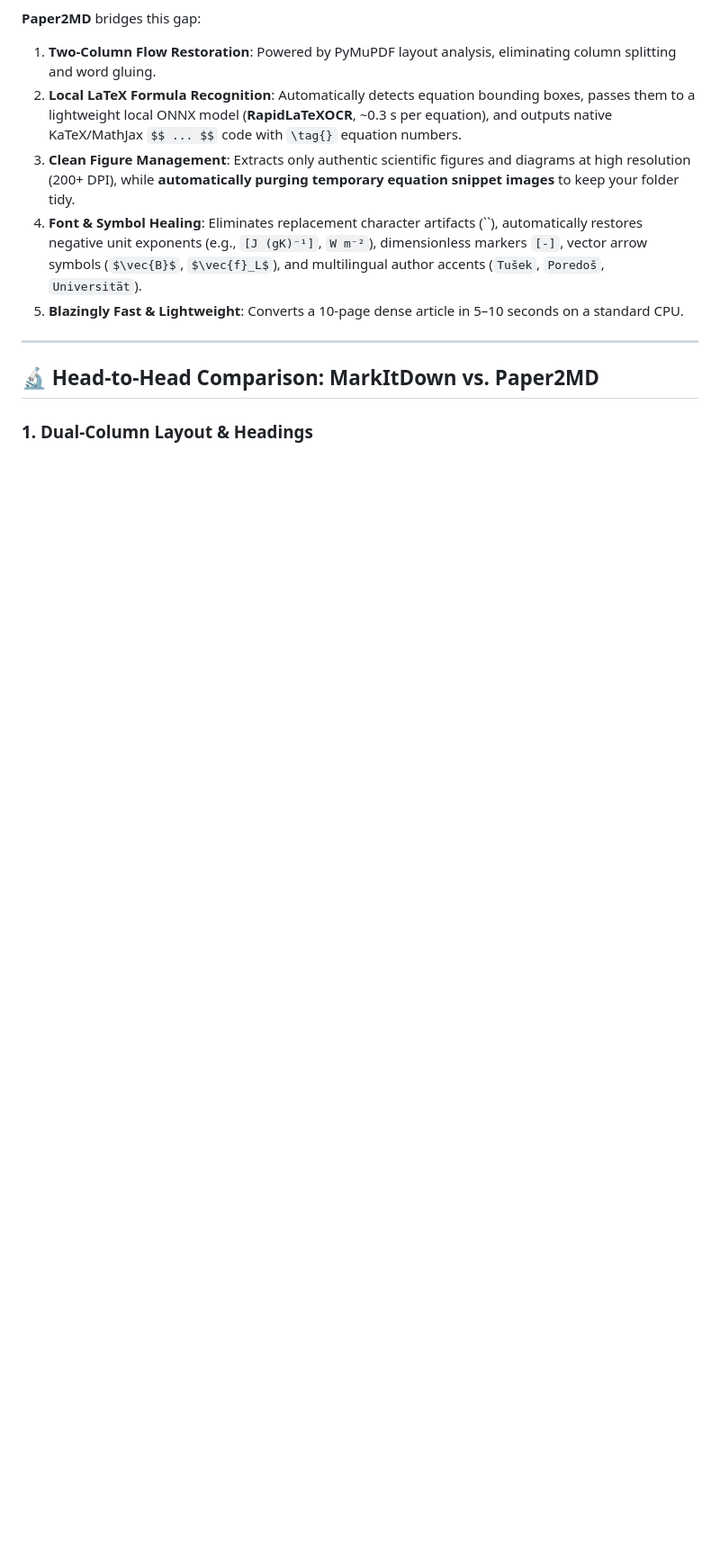
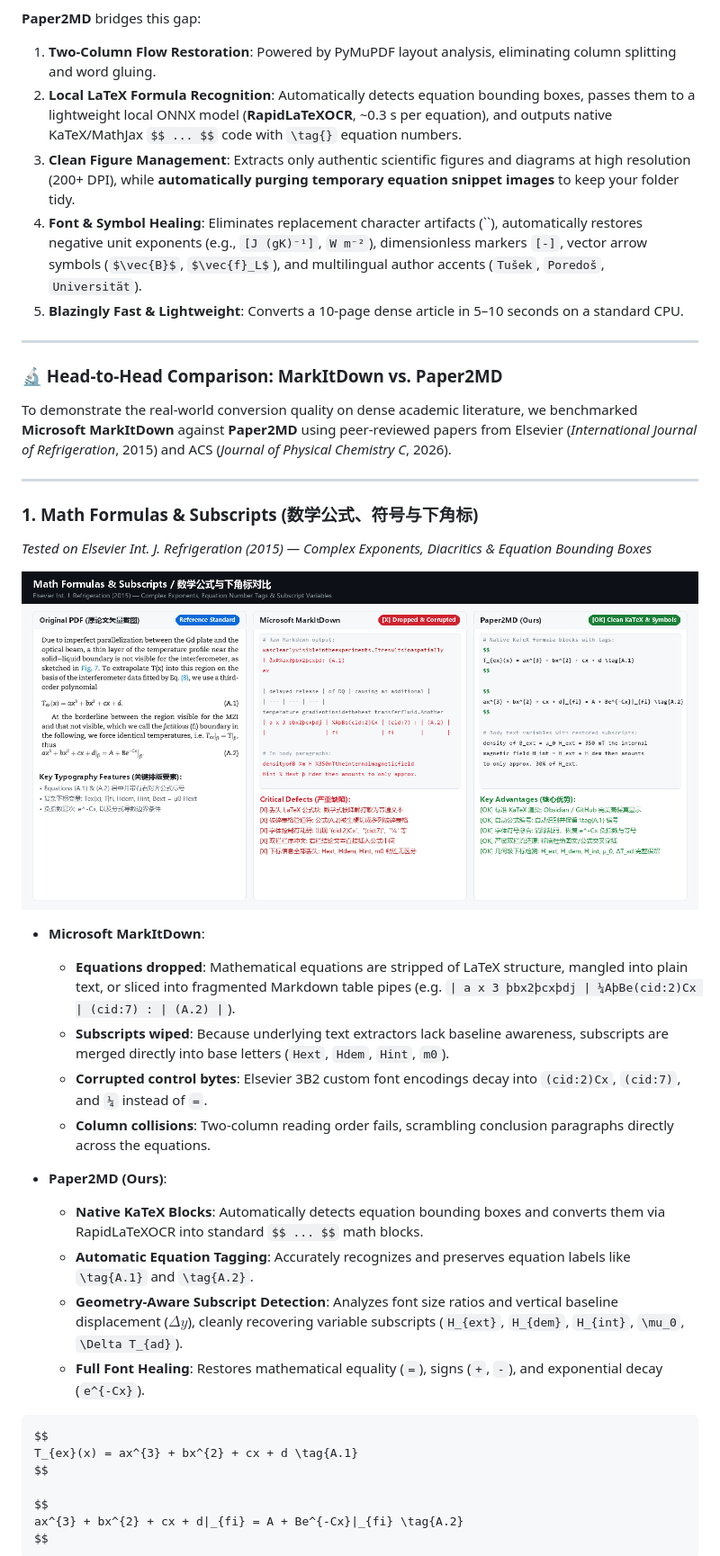
Before and after one commit to xylu2024/paper2md, a Markdown page: README.md, the part around one of its changes. Shown at 90% size. GitHub-like rendering; pictures changed too: docs/images/comparison_math.png (added); blank space fills up the shorter version.

Commit message:
feat(subscripts-and-benchmark): add geometry-aware subscript detection, restore Greek/nomenclature units, and update README visual benchmarks

````diff
--- a/README.md
+++ b/README.md
@@ -28,6 +28,36 @@ Converting complex scientific papers (e.g., from *Nature Portfolio*, *ACS*, *Sci
 
 ---
 
-## 🔬 Head-to-Head Comparison: MarkItDown vs. Paper2MD
+### 🔬 Head-to-Head Comparison: MarkItDown vs. Paper2MD
 
-### 1. Dual-Column Layout & Headings
+To demonstrate the real-world conversion quality on dense academic literature, we benchmarked **Microsoft MarkItDown** against **Paper2MD** using peer-reviewed papers from Elsevier (*International Journal of Refrigeration*, 2015) and ACS (*Journal of Physical Chemistry C*, 2026).
+
+---
+
+### 1. Math Formulas & Subscripts (数学公式、符号与下角标)
+*Tested on Elsevier Int. J. Refrigeration (2015) — Complex Exponents, Diacritics & Equation Bounding Boxes*
+
+![Math & Subscripts Comparison](docs/images/comparison_math.png)
+
+* **Microsoft MarkItDown**:
+  - **Equations dropped**: Mathematical equations are stripped of LaTeX structure, mangled into plain text, or sliced into fragmented Markdown table pipes (e.g. `| a x 3 þbx2þcxþdj | ¼AþBe(cid:2)Cx | (cid:7) : | (A.2) |`).
+  - **Subscripts wiped**: Because underlying text extractors lack baseline awareness, subscripts are merged directly into base letters (`Hext`, `Hdem`, `Hint`, `m0`).
+  - **Corrupted control bytes**: Elsevier 3B2 custom font encodings decay into `(cid:2)Cx`, `(cid:7)`, and `¼` instead of `=`.
+  - **Column collisions**: Two-column reading order fails, scrambling conclusion paragraphs directly across the equations.
+
+* **Paper2MD (Ours)**:
+  - **Native KaTeX Blocks**: Automatically detects equation bounding boxes and converts them via RapidLaTeXOCR into standard `$$ ... $$` math blocks.
+  - **Automatic Equation Tagging**: Accurately recognizes and preserves equation labels like `\tag{A.1}` and `\tag{A.2}`.
+  - **Geometry-Aware Subscript Detection**: Analyzes font size ratios and vertical baseline displacement ($\Delta y$), cleanly recovering variable subscripts (`H_{ext}`, `H_{dem}`, `H_{int}`, `\mu_0`, `\Delta T_{ad}`).
+  - **Full Font Healing**: Restores mathematical equality (`=`), signs (`+`, `-`), and exponential decay (`e^{-Cx}`).
+
+```markdown
+$$
+T_{ex}(x) = ax^{3} + bx^{2} + cx + d \tag{A.1}
+$$
+
+$$
+ax^{3} + bx^{2} + cx + d|_{fi} = A + Be^{-Cx}|_{fi} \tag{A.2}
+$$
+```
+
````
Also changed, not shown: other parts of README.md (+46 -49 lines), docs/images/comparison_figures.png (added), docs/images/comparison_table.png (added), 4 other files.
